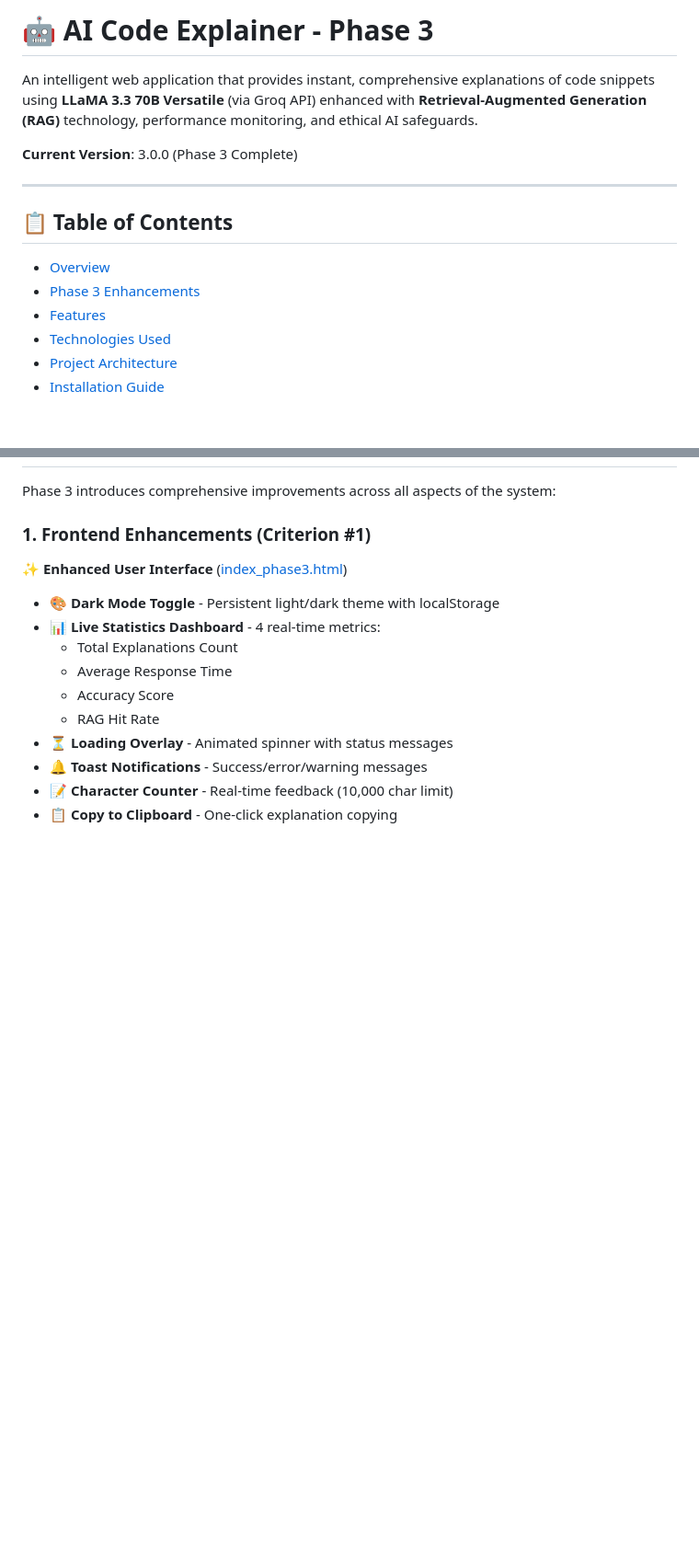
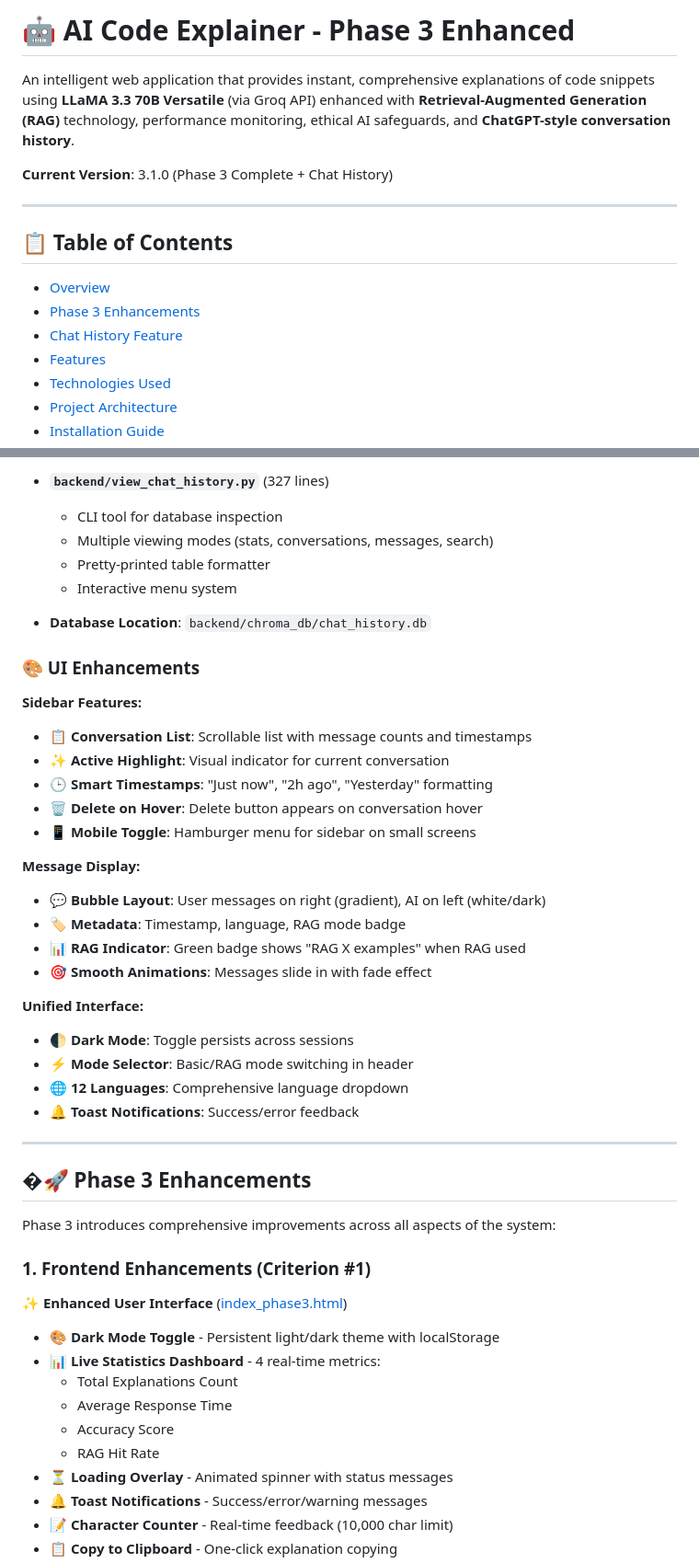
Before and after one commit to EhteZafar/JanZ-Code-Explainer, a Markdown page: README.md, 2 parts joined by grey strips. Shown at 92% size. Drawn GitHub-style; blank space fills up the shorter version.

Commit message:
feat: Enhance README with Chat History feature details and version update

```diff
--- a/README.md
+++ b/README.md
@@ -1,8 +1,8 @@
-# 🤖 AI Code Explainer - Phase 3
-
-An intelligent web application that provides instant, comprehensive explanations of code snippets using **LLaMA 3.3 70B Versatile** (via Groq API) enhanced with **Retrieval-Augmented Generation (RAG)** technology, performance monitoring, and ethical AI safeguards.
-
-**Current Version**: 3.0.0 (Phase 3 Complete)
+# 🤖 AI Code Explainer - Phase 3 Enhanced
+
+An intelligent web application that provides instant, comprehensive explanations of code snippets using **LLaMA 3.3 70B Versatile** (via Groq API) enhanced with **Retrieval-Augmented Generation (RAG)** technology, performance monitoring, ethical AI safeguards, and **ChatGPT-style conversation history**.
+
+**Current Version**: 3.1.0 (Phase 3 Complete + Chat History)
 
 ---
 
@@ -10,6 +10,7 @@ An intelligent web application that provides instant, comprehensive explanations
 
 - [Overview](#-overview)
 - [Phase 3 Enhancements](#-phase-3-enhancements)
+- [Chat History Feature](#-chat-history-feature-new)
 - [Features](#-features)
 - [Technologies Used](#-technologies-used)
 - [Project Architecture](#-project-architecture)
@@ -70,3 +142,39 @@ An intelligent web application that provides instant, comprehensive explanations
+- **`backend/view_chat_history.py`** (327 lines)
+
+  - CLI tool for database inspection
+  - Multiple viewing modes (stats, conversations, messages, search)
+  - Pretty-printed table formatter
+  - Interactive menu system
+
+- **Database Location**: `backend/chroma_db/chat_history.db`
+
+### 🎨 UI Enhancements
+
+**Sidebar Features:**
+
+- 📋 **Conversation List**: Scrollable list with message counts and timestamps
+- ✨ **Active Highlight**: Visual indicator for current conversation
+- 🕒 **Smart Timestamps**: "Just now", "2h ago", "Yesterday" formatting
+- 🗑️ **Delete on Hover**: Delete button appears on conversation hover
+- 📱 **Mobile Toggle**: Hamburger menu for sidebar on small screens
+
+**Message Display:**
+
+- 💬 **Bubble Layout**: User messages on right (gradient), AI on left (white/dark)
+- 🏷️ **Metadata**: Timestamp, language, RAG mode badge
+- 📊 **RAG Indicator**: Green badge shows "RAG X examples" when RAG used
+- 🎯 **Smooth Animations**: Messages slide in with fade effect
+
+**Unified Interface:**
+
+- 🌓 **Dark Mode**: Toggle persists across sessions
+- ⚡ **Mode Selector**: Basic/RAG mode switching in header
+- 🌐 **12 Languages**: Comprehensive language dropdown
+- 🔔 **Toast Notifications**: Success/error feedback
+
+---
+
+## �🚀 Phase 3 Enhancements
 
 Phase 3 introduces comprehensive improvements across all aspects of the system:
 
```
Also changed, not shown: other parts of README.md (+72 -1 lines).
